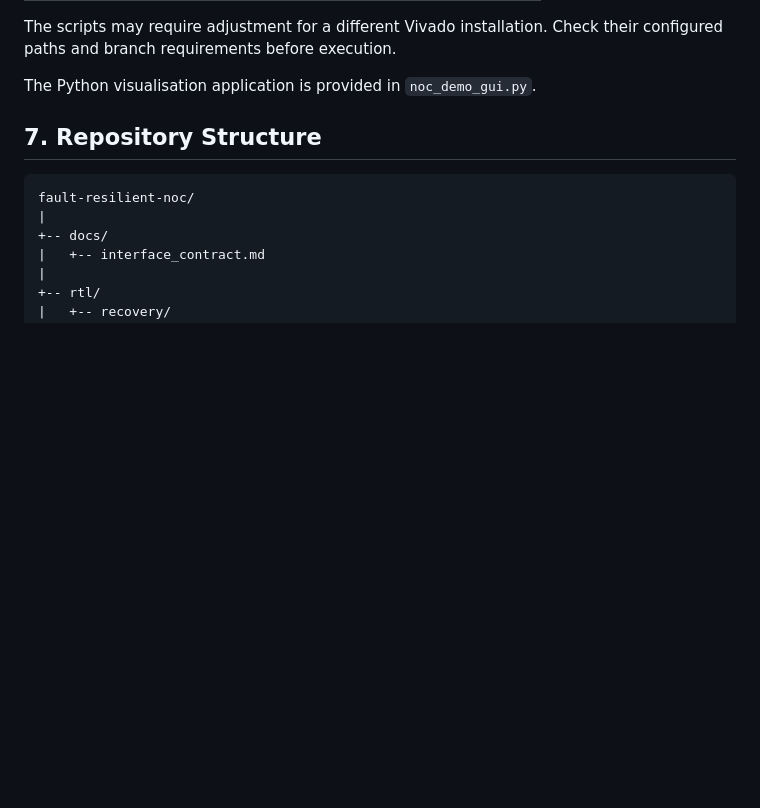
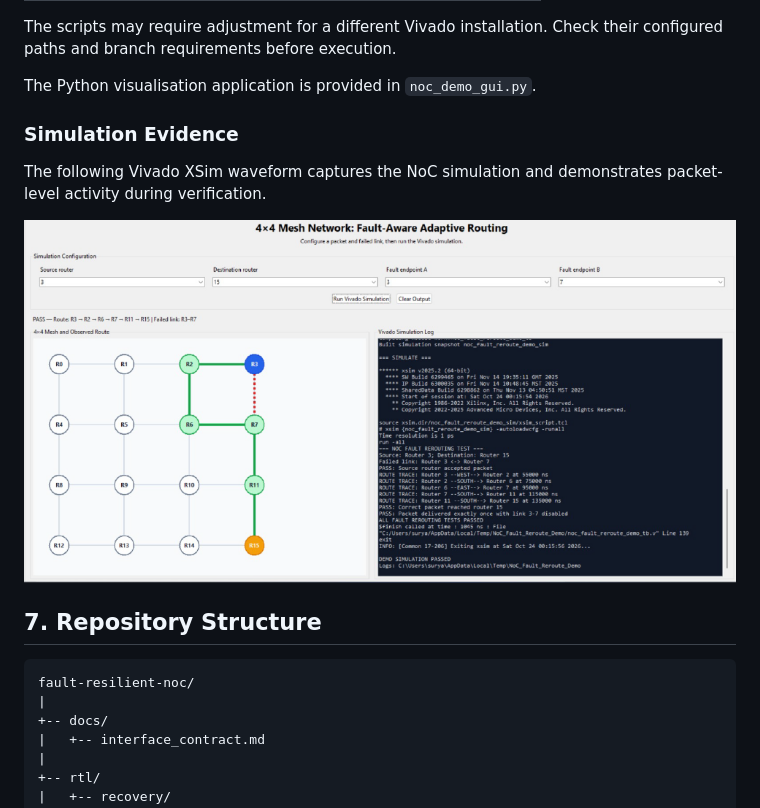
Before and after one commit to suryyaa07/fault-resilient-noc, a Markdown page: README.md, the part around the change. Rendered like a GitHub page; pictures changed too: docs/images/noc_simulation.png (added); blank space fills up the shorter version.

Commit message:
Add NoC simulation waveform evidence

```diff
--- a/README.md
+++ b/README.md
@@ -229,6 +229,11 @@ PowerShell test runners are provided:
 The scripts may require adjustment for a different Vivado installation. Check their configured paths and branch requirements before execution.
 
 The Python visualisation application is provided in `noc_demo_gui.py`.
+### Simulation Evidence
+
+The following Vivado XSim waveform captures the NoC simulation and demonstrates packet-level activity during verification.
+
+![NoC Simulation Waveform](docs/images/noc_simulation.png)
 
 ## 7. Repository Structure
 
```
